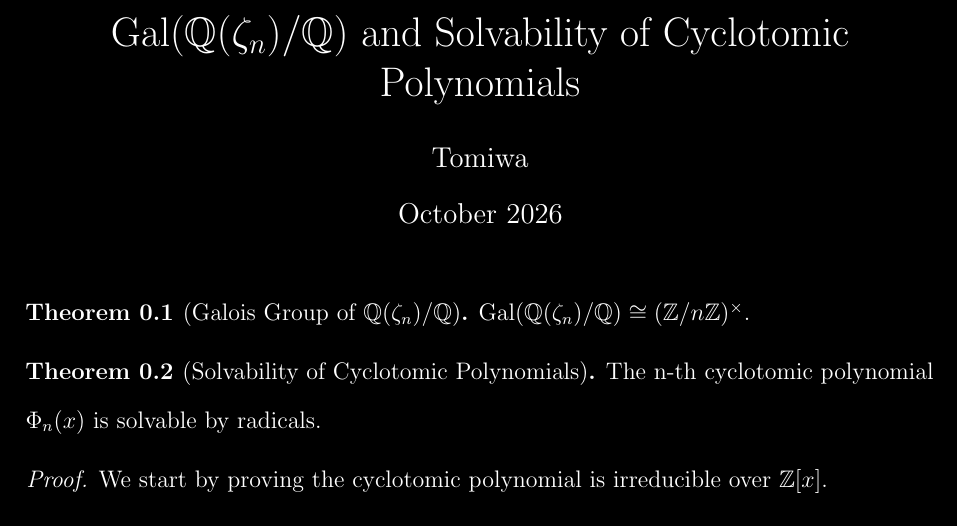
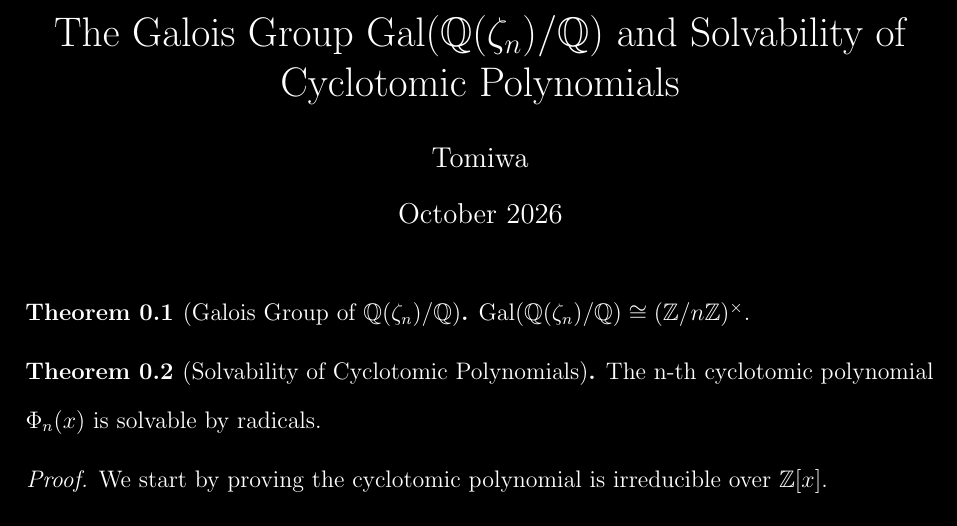
Before and after one commit to modulartensorcategory/GeneralCyclotomicExtensions, a LaTeX document (overleaf_remote_src/main.tex): part of page 1 of 3, cut so that both start at the same text. Compiled offline with pdfLaTeX.

Commit message:
Update main.tex

```diff
--- a/overleaf_remote_src/main.tex
+++ b/overleaf_remote_src/main.tex
@@ -31,7 +31,7 @@
 \color{white}
 
 \captionsetup{textfont={color=white}, labelfont={color=white}}
-\title{$\operatorname{Gal}(\mathbb{Q}(\zeta_n)/\mathbb{Q})$ and Solvability of Cyclotomic Polynomials}
+\title{The Galois Group $\operatorname{Gal}(\mathbb{Q}(\zeta_n)/\mathbb{Q})$ and Solvability of Cyclotomic Polynomials}
 \author{Tomiwa}
 \date{October 2026}
 \begin{document}
```
